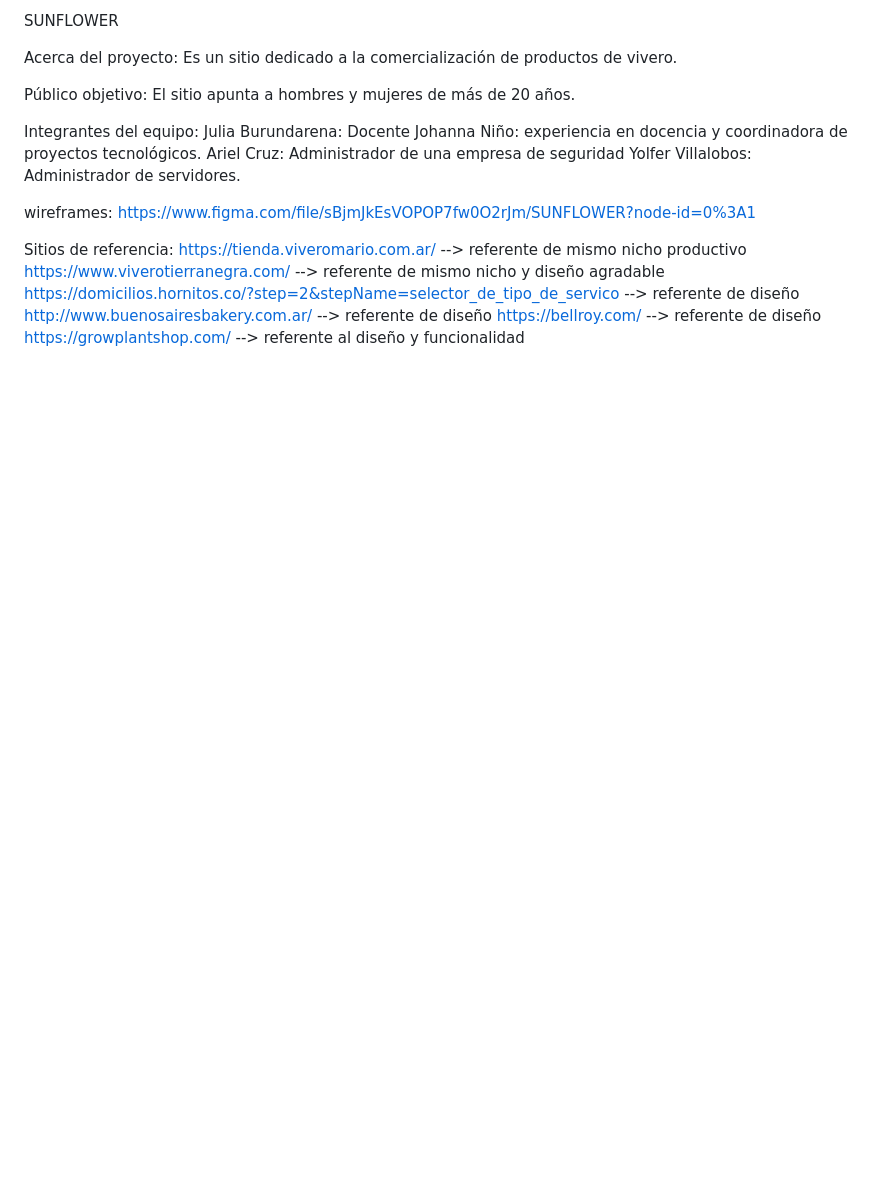
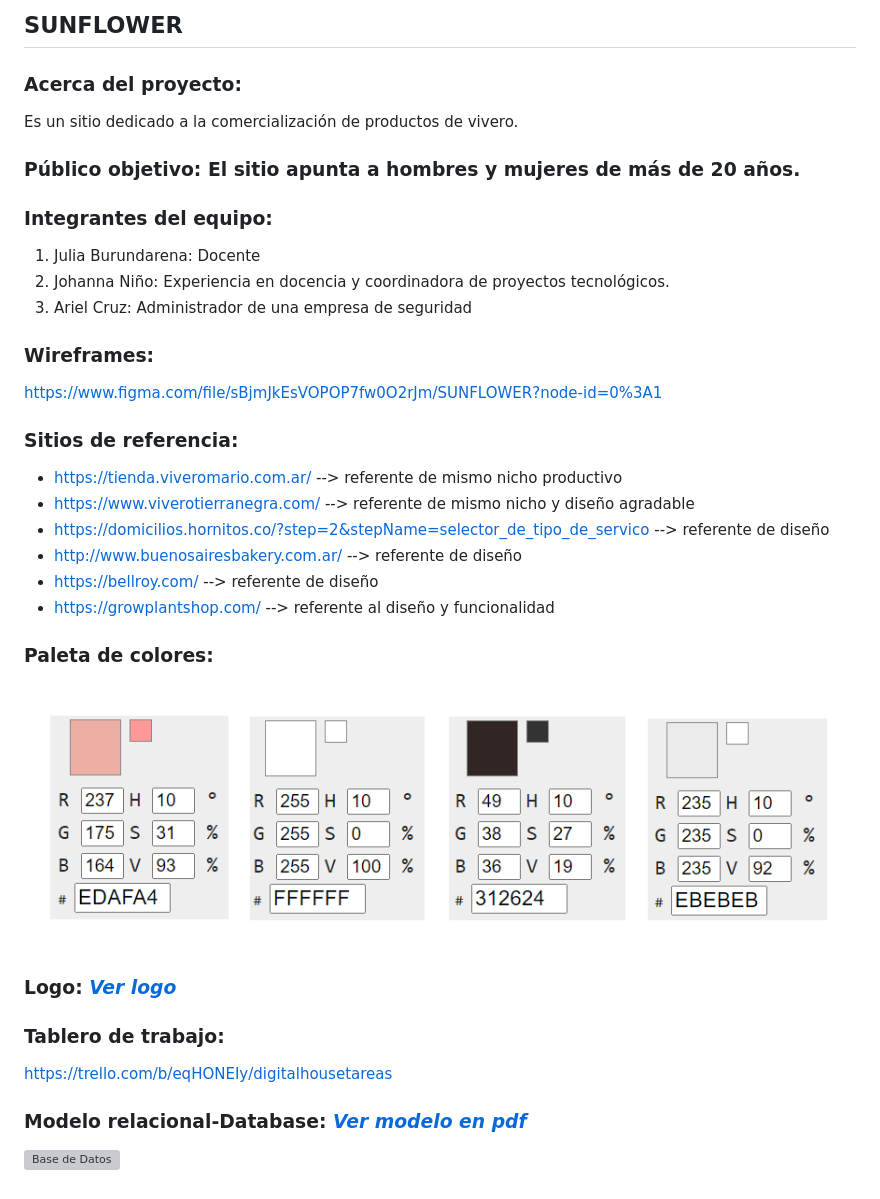
Before and after one commit to juliaburun/Sunflower, a Markdown page: README.md, the part around the change. Rendered like a GitHub page; pictures changed too: design/paleta_de_colores.png (added); blank space fills up the shorter version; grey boxes are pictures that could not be loaded.

Commit message:
creación modelo ER, database en MySql, organizé el readme donde muestra todo

```diff
--- a/README.md
+++ b/README.md
@@ -1,22 +1,36 @@
-SUNFLOWER
+## **SUNFLOWER**
 
-Acerca del proyecto: Es un sitio dedicado a la comercialización de productos de vivero.
+### **Acerca del proyecto:**
+Es un sitio dedicado a la comercialización de productos de vivero.
 
-Público objetivo: El sitio apunta a hombres y mujeres de más de 20 años.
+### **Público objetivo:** El sitio apunta a hombres y mujeres de más de 20 años.
 
-Integrantes del equipo:
-Julia Burundarena: Docente
-Johanna Niño: experiencia en docencia y coordinadora de proyectos tecnológicos.
-Ariel Cruz: Administrador de una empresa de seguridad
-Yolfer Villalobos: Administrador de servidores.
+### **Integrantes del equipo:**
+1. Julia Burundarena: Docente
+2. Johanna Niño: Experiencia en docencia y coordinadora de proyectos tecnológicos.
+3. Ariel Cruz: Administrador de una empresa de seguridad
 
-wireframes: https://www.figma.com/file/sBjmJkEsVOPOP7fw0O2rJm/SUNFLOWER?node-id=0%3A1
+### **Wireframes:**
+https://www.figma.com/file/sBjmJkEsVOPOP7fw0O2rJm/SUNFLOWER?node-id=0%3A1
+
+### **Sitios de referencia:**
+
+* https://tienda.viveromario.com.ar/ --> referente de mismo nicho productivo
+* https://www.viverotierranegra.com/ --> referente de mismo nicho y diseño agradable
+* https://domicilios.hornitos.co/?step=2&stepName=selector_de_tipo_de_servico --> referente de diseño
+* http://www.buenosairesbakery.com.ar/ --> referente de diseño
+* https://bellroy.com/ --> referente de diseño
+* https://growplantshop.com/ --> referente al diseño y funcionalidad
+
+### **Paleta de colores:**
+![paleta de colores](design/paleta_de_colores.png)
+
+### **Logo:** [_Ver logo_](desing/sunflowerLogo.png)
 
 
-Sitios de referencia:
-https://tienda.viveromario.com.ar/ --> referente de mismo nicho productivo
-https://www.viverotierranegra.com/ --> referente de mismo nicho y diseño agradable
-https://domicilios.hornitos.co/?step=2&stepName=selector_de_tipo_de_servico --> referente de diseño
-http://www.buenosairesbakery.com.ar/ --> referente de diseño
-https://bellroy.com/ --> referente de diseño
-https://growplantshop.com/ --> referente al diseño y funcionalidad
+### **Tablero de trabajo:**
+https://trello.com/b/eqHONEIy/digitalhousetareas
+
+
+### **Modelo relacional-Database:** [_Ver modelo en pdf_](db/DB_Sunflower.com.pdf)
+![Base de Datos](db/db_sunflower.com.jpeg)
```
Also changed, not shown: db/DB_Sunflower.com.jpeg (added), design/sunflowerLogo.png (added), 2 other files.
